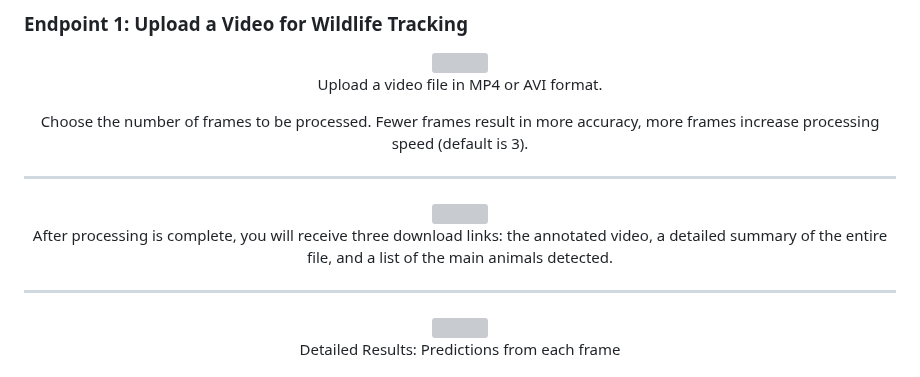
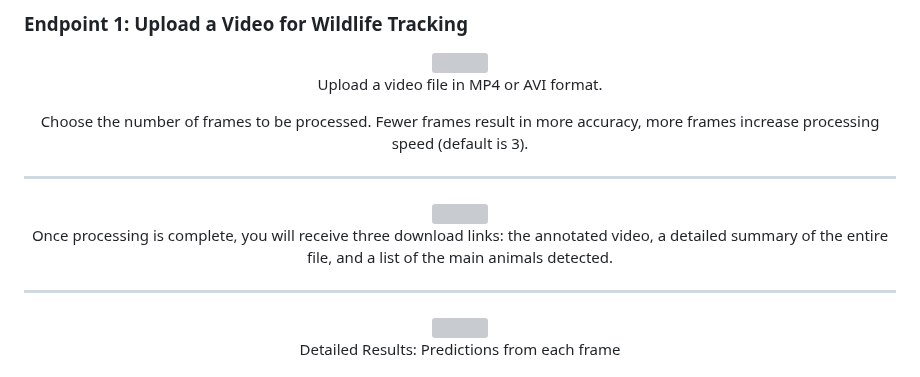
Before and after one commit to matijj/Detecting-animals-in-wild, a Markdown page: README.md, the part around the change. Rendered like a GitHub page; grey boxes are pictures that could not be loaded.

```diff
--- a/README.md
+++ b/README.md
@@ -116,7 +116,7 @@ This will load the web interface where you can upload videos for processing.
     <hr style="border-top: 0.1px solid #ccc; margin-top: 20px; margin-bottom: 20px;">
     <img src="https://github.com/matijj/new-animals-/releases/download/images-for-readme/1-endpoint-end.jpg" width="50%">
     <br>
-    <p>After processing is complete, you will receive three download links: the annotated video, a detailed summary of the entire file, and a list of the main animals detected.</p>
+    <p>Once processing is complete, you will receive three download links: the annotated video, a detailed summary of the entire file, and a list of the main animals detected.</p>
 </div>
 
 
```
